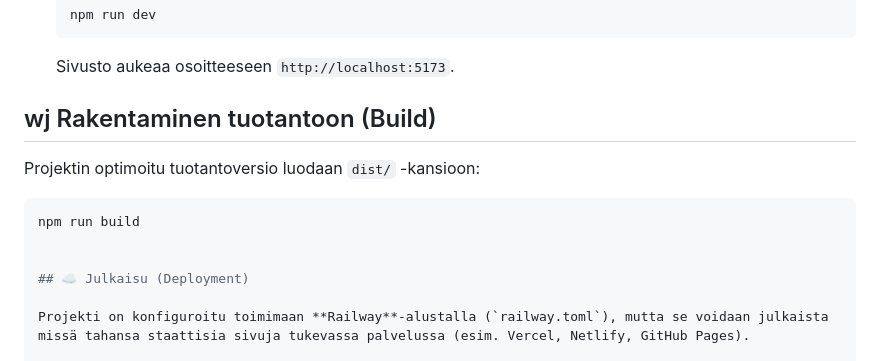
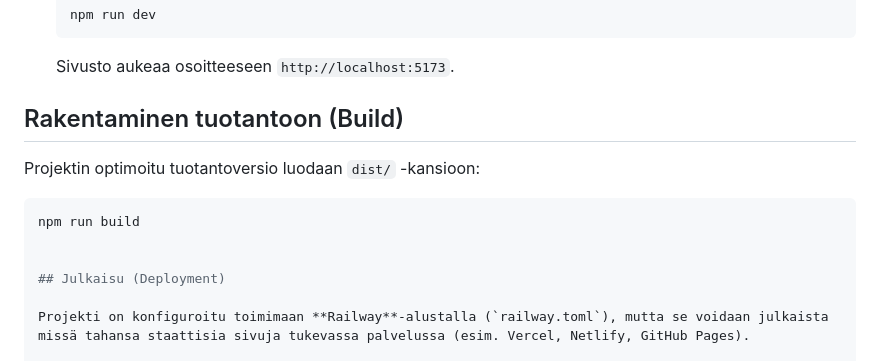
Before and after one commit to Javedom/Kukkonen_org_frontend, a Markdown page: README.md, the part around the change. Rendered like a GitHub page.

Commit message:
Fix section headers in README.md

````diff
--- a/README.md
+++ b/README.md
@@ -53,7 +53,7 @@ Varmista, että koneellesi on asennettu [Node.js](https://nodejs.org/) (versio 1
     ```
     Sivusto aukeaa osoitteeseen `http://localhost:5173`.
 
-## wj Rakentaminen tuotantoon (Build)
+## Rakentaminen tuotantoon (Build)
 
 Projektin optimoitu tuotantoversio luodaan `dist/` -kansioon:
 
@@ -61,7 +61,7 @@ Projektin optimoitu tuotantoversio luodaan `dist/` -kansioon:
 npm run build
 
 
-## ☁️ Julkaisu (Deployment)
+## Julkaisu (Deployment)
 
 Projekti on konfiguroitu toimimaan **Railway**-alustalla (`railway.toml`), mutta se voidaan julkaista missä tahansa staattisia sivuja tukevassa palvelussa (esim. Vercel, Netlify, GitHub Pages).
 
````
